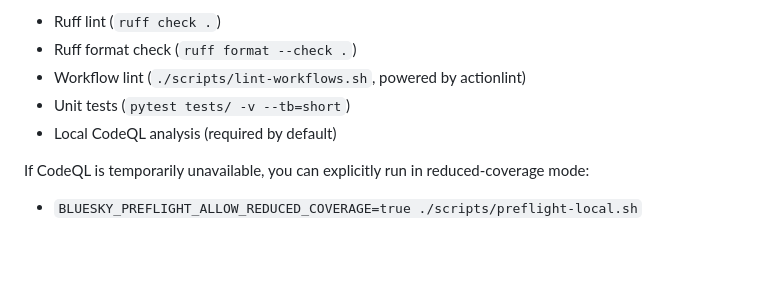
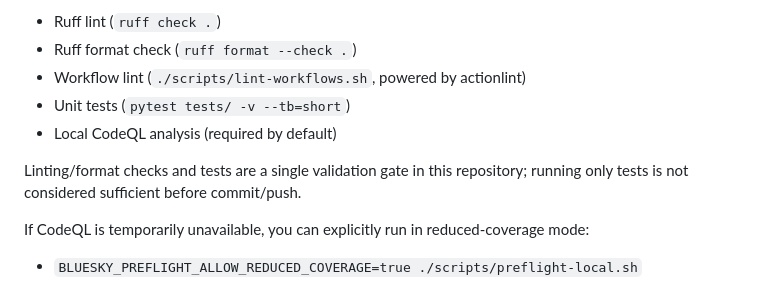
Before and after one commit to chris-gillatt/thejokebot, a Markdown page: README.md, the part around the change. Drawn GitHub-style; blank space fills up the shorter version.

Commit message:
chore(process): require lint-and-test validation gate
Codify the SDLC rule that linting/format checks must run alongside tests before commit/push, so quick formatting and style regressions are caught early.

```diff
--- a/README.md
+++ b/README.md
@@ -68,6 +68,9 @@ This runs:
 - Workflow lint (`./scripts/lint-workflows.sh`, powered by actionlint)
 - Unit tests (`pytest tests/ -v --tb=short`)
 - Local CodeQL analysis (required by default)
+
+Linting/format checks and tests are a single validation gate in this repository;
+running only tests is not considered sufficient before commit/push.
 
 If CodeQL is temporarily unavailable, you can explicitly run in reduced-coverage mode:
 
```
Also changed, not shown: problem-statement.md (+1 -0 lines).
